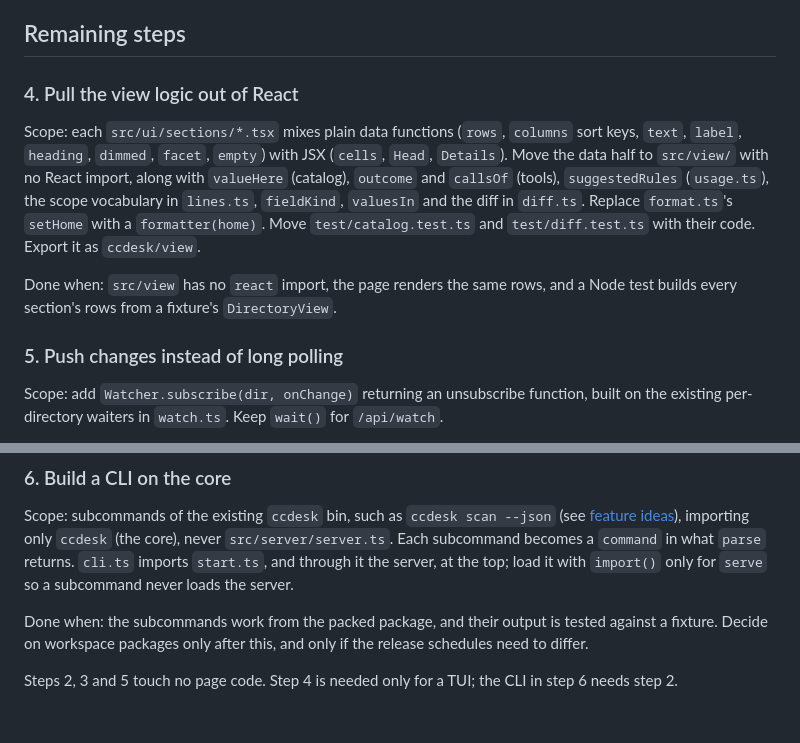
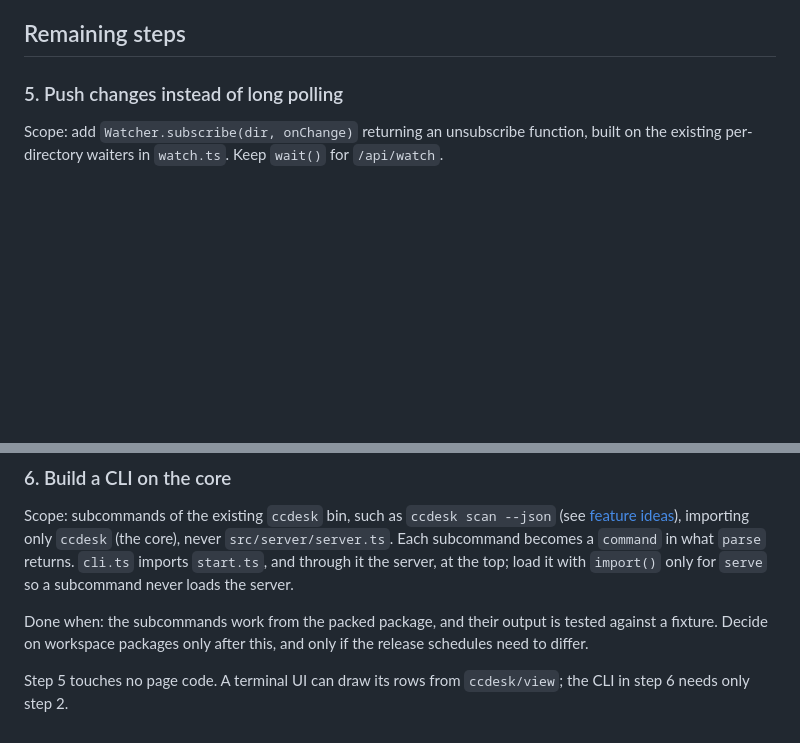
Before and after one commit to ayagmar/ccdesk, a Markdown page: docs/split-plan.md, 2 parts joined by grey strips. Drawn GitHub-style; blank space fills up the shorter version.

```diff
--- a/docs/split-plan.md
+++ b/docs/split-plan.md
@@ -20,11 +21,5 @@ These landed after v0.2.2.
 
 ## Remaining steps
-
-### 4. Pull the view logic out of React
-
-Scope: each `src/ui/sections/*.tsx` mixes plain data functions (`rows`, `columns` sort keys, `text`, `label`, `heading`, `dimmed`, `facet`, `empty`) with JSX (`cells`, `Head`, `Details`). Move the data half to `src/view/` with no React import, along with `valueHere` (catalog), `outcome` and `callsOf` (tools), `suggestedRules` (`usage.ts`), the scope vocabulary in `lines.ts`, `fieldKind`, `valuesIn` and the diff in `diff.ts`. Replace `format.ts`'s `setHome` with a `formatter(home)`. Move `test/catalog.test.ts` and `test/diff.test.ts` with their code. Export it as `ccdesk/view`.
-
-Done when: `src/view` has no `react` import, the page renders the same rows, and a Node test builds every section's rows from a fixture's `DirectoryView`.
 
 ### 5. Push changes instead of long polling
 
@@ -38,4 +33,4 @@ Scope: subcommands of the existing `ccdesk` bin, such as `ccdesk scan --json` (s
 
 Done when: the subcommands work from the packed package, and their output is tested against a fixture. Decide on workspace packages only after this, and only if the release schedules need to differ.
 
-Steps 2, 3 and 5 touch no page code. Step 4 is needed only for a TUI; the CLI in step 6 needs step 2.
+Step 5 touches no page code. A terminal UI can draw its rows from `ccdesk/view`; the CLI in step 6 needs only step 2.
```
Also changed, not shown: other parts of docs/split-plan.md (+1 -0 lines), ARCHITECTURE.md (+7 -5 lines), 1 other file.
